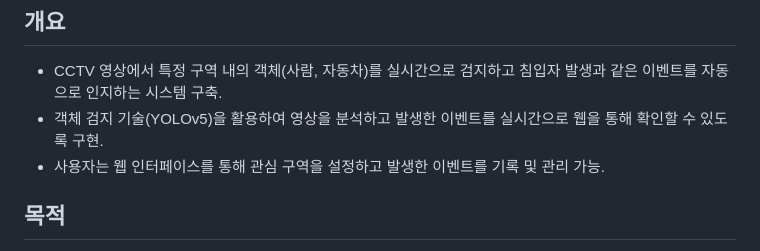
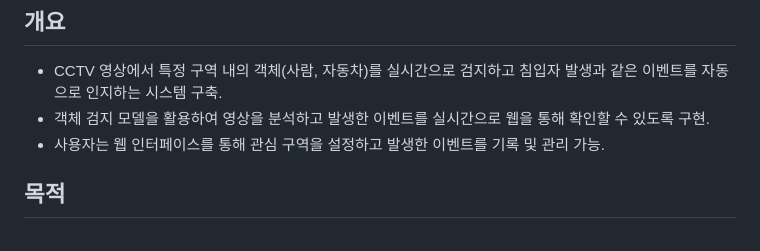
Before and after one commit to junny1117/Events-Detection-from-CCTV-Video, a Markdown page: README.md, the part around the change. Drawn GitHub-style.

Commit message:
Readme 수정

```diff
--- a/README.md
+++ b/README.md
@@ -3,7 +3,7 @@
 ## 개요
 
 - CCTV 영상에서 특정 구역 내의 객체(사람, 자동차)를 실시간으로 검지하고 침입자 발생과 같은 이벤트를 자동으로 인지하는 시스템 구축.
-- 객체 검지 기술(YOLOv5)을 활용하여 영상을 분석하고 발생한 이벤트를 실시간으로 웹을 통해 확인할 수 있도록 구현.
+- 객체 검지 모델을 활용하여 영상을 분석하고 발생한 이벤트를 실시간으로 웹을 통해 확인할 수 있도록 구현.
 - 사용자는 웹 인터페이스를 통해 관심 구역을 설정하고 발생한 이벤트를 기록 및 관리 가능.
 
 ## 목적
```
